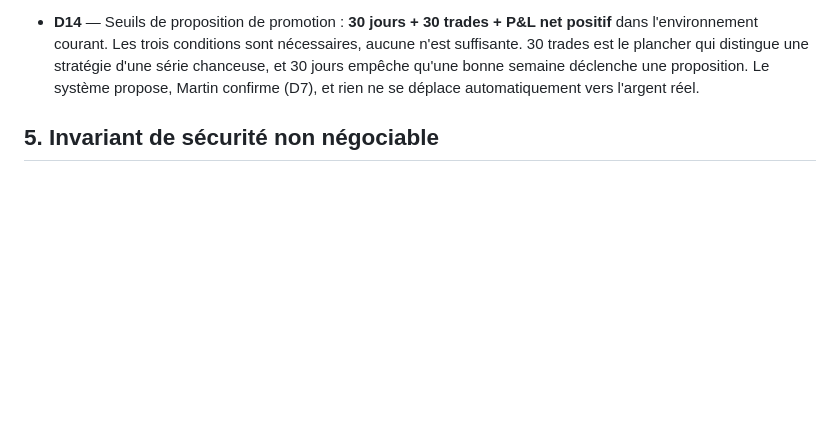
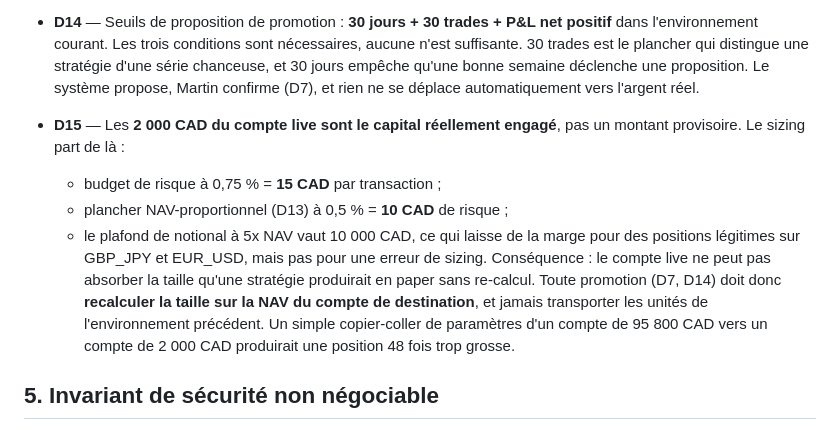
Before and after one commit to martinfou/trading-bridge, a Markdown page: _bmad-output/planning-artifacts/prd-dev-paper-live.md, the part around the change. Rendered like a GitHub page; blank space fills up the shorter version.

Commit message:
docs(bmad): D15 — the 2000 CAD live balance is real capital; promotion must re-size on destination NAV

```diff
--- a/_bmad-output/planning-artifacts/prd-dev-paper-live.md
+++ b/_bmad-output/planning-artifacts/prd-dev-paper-live.md
@@ -140,6 +140,18 @@ et de déposer le nouveau **directement dans le fichier sur la machine**, sans p
   semaine déclenche une proposition. Le système propose, Martin confirme (D7), et rien ne se déplace
   automatiquement vers l'argent réel.
 
+- **D15** — Les **2 000 CAD du compte live sont le capital réellement engagé**, pas un montant
+  provisoire. Le sizing part de là :
+  - budget de risque à 0,75 % = **15 CAD** par transaction ;
+  - plancher NAV-proportionnel (D13) à 0,5 % = **10 CAD** de risque ;
+  - le plafond de notional à 5x NAV vaut 10 000 CAD, ce qui laisse de la marge pour des positions
+    légitimes sur GBP_JPY et EUR_USD, mais pas pour une erreur de sizing.
+  Conséquence : le compte live ne peut pas absorber la taille qu'une stratégie produirait en paper sans
+  re-calcul. Toute promotion (D7, D14) doit donc **recalculer la taille sur la NAV du compte de
+  destination**, et jamais transporter les unités de l'environnement précédent. Un simple copier-coller
+  de paramètres d'un compte de 95 800 CAD vers un compte de 2 000 CAD produirait une position 48 fois
+  trop grosse.
+
 ## 5. Invariant de sécurité non négociable
 
 **Le runner doit REFUSER de démarrer si l'environnement déclaré et les identifiants ne concordent
```
